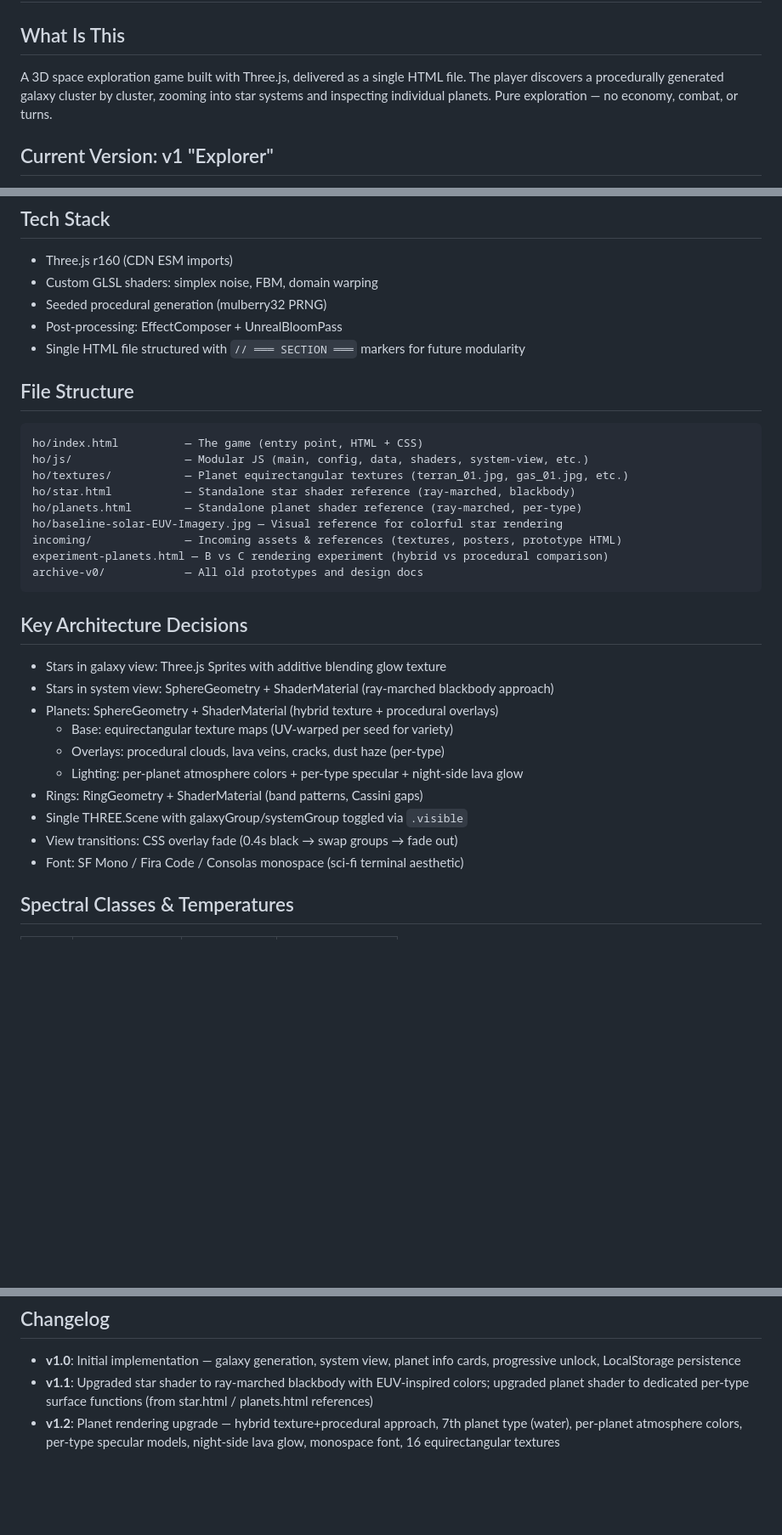
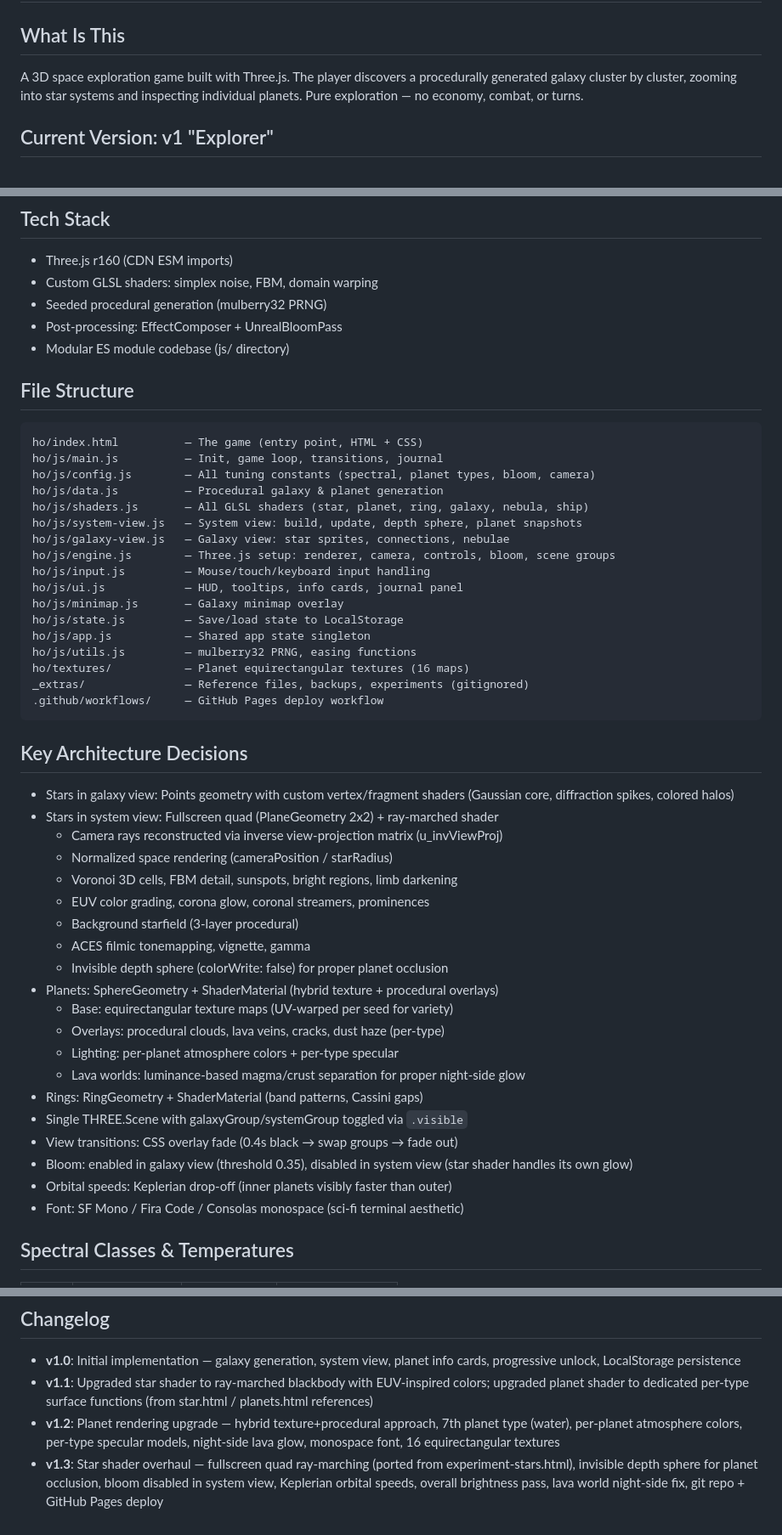
Before and after one commit to TudorBirlea/galaxyho, a Markdown page: CLAUDE.md, 3 parts joined by grey strips. Shown at 85% size. GitHub-like rendering; blank space fills up the shorter version.

Commit message:
Update CLAUDE.md for v1.3
Document star shader overhaul, depth sphere, file structure,
architecture decisions, and full module breakdown.

Co-Authored-By: Claude Opus 4.6 <noreply@anthropic.com>

````diff
--- a/CLAUDE.md
+++ b/CLAUDE.md
@@ -1,7 +1,7 @@
 # Galaxy Ho! — Project Journal
 
 ## What Is This
-A 3D space exploration game built with Three.js, delivered as a single HTML file. The player discovers a procedurally generated galaxy cluster by cluster, zooming into star systems and inspecting individual planets. Pure exploration — no economy, combat, or turns.
+A 3D space exploration game built with Three.js. The player discovers a procedurally generated galaxy cluster by cluster, zooming into star systems and inspecting individual planets. Pure exploration — no economy, combat, or turns.
 
 ## Current Version: v1 "Explorer"
 - **Galaxy View**: ~200 stars across 10 clusters, glowing sprites color-coded by spectral class
@@ -16,31 +16,49 @@ A 3D space exploration game built with Three.js, delivered as a single HTML file
 - Custom GLSL shaders: simplex noise, FBM, domain warping
 - Seeded procedural generation (mulberry32 PRNG)
 - Post-processing: EffectComposer + UnrealBloomPass
-- Single HTML file structured with `// ═══ SECTION ═══` markers for future modularity
+- Modular ES module codebase (js/ directory)
 
 ## File Structure
 ```
 ho/index.html          — The game (entry point, HTML + CSS)
-ho/js/                 — Modular JS (main, config, data, shaders, system-view, etc.)
-ho/textures/           — Planet equirectangular textures (terran_01.jpg, gas_01.jpg, etc.)
-ho/star.html           — Standalone star shader reference (ray-marched, blackbody)
-ho/planets.html        — Standalone planet shader reference (ray-marched, per-type)
-ho/baseline-solar-EUV-Imagery.jpg — Visual reference for colorful star rendering
-incoming/              — Incoming assets & references (textures, posters, prototype HTML)
-experiment-planets.html — B vs C rendering experiment (hybrid vs procedural comparison)
-archive-v0/            — All old prototypes and design docs
+ho/js/main.js          — Init, game loop, transitions, journal
+ho/js/config.js        — All tuning constants (spectral, planet types, bloom, camera)
+ho/js/data.js          — Procedural galaxy & planet generation
+ho/js/shaders.js       — All GLSL shaders (star, planet, ring, galaxy, nebula, ship)
+ho/js/system-view.js   — System view: build, update, depth sphere, planet snapshots
+ho/js/galaxy-view.js   — Galaxy view: star sprites, connections, nebulae
+ho/js/engine.js        — Three.js setup: renderer, camera, controls, bloom, scene groups
+ho/js/input.js         — Mouse/touch/keyboard input handling
+ho/js/ui.js            — HUD, tooltips, info cards, journal panel
+ho/js/minimap.js       — Galaxy minimap overlay
+ho/js/state.js         — Save/load state to LocalStorage
+ho/js/app.js           — Shared app state singleton
+ho/js/utils.js         — mulberry32 PRNG, easing functions
+ho/textures/           — Planet equirectangular textures (16 maps)
+_extras/               — Reference files, backups, experiments (gitignored)
+.github/workflows/     — GitHub Pages deploy workflow
 ```
 
 ## Key Architecture Decisions
-- Stars in galaxy view: Three.js Sprites with additive blending glow texture
-- Stars in system view: SphereGeometry + ShaderMaterial (ray-marched blackbody approach)
+- Stars in galaxy view: Points geometry with custom vertex/fragment shaders (Gaussian core, diffraction spikes, colored halos)
+- Stars in system view: Fullscreen quad (PlaneGeometry 2x2) + ray-marched shader
+  - Camera rays reconstructed via inverse view-projection matrix (u_invViewProj)
+  - Normalized space rendering (cameraPosition / starRadius)
+  - Voronoi 3D cells, FBM detail, sunspots, bright regions, limb darkening
+  - EUV color grading, corona glow, coronal streamers, prominences
+  - Background starfield (3-layer procedural)
+  - ACES filmic tonemapping, vignette, gamma
+  - Invisible depth sphere (colorWrite: false) for proper planet occlusion
 - Planets: SphereGeometry + ShaderMaterial (hybrid texture + procedural overlays)
   - Base: equirectangular texture maps (UV-warped per seed for variety)
   - Overlays: procedural clouds, lava veins, cracks, dust haze (per-type)
-  - Lighting: per-planet atmosphere colors + per-type specular + night-side lava glow
+  - Lighting: per-planet atmosphere colors + per-type specular
+  - Lava worlds: luminance-based magma/crust separation for proper night-side glow
 - Rings: RingGeometry + ShaderMaterial (band patterns, Cassini gaps)
 - Single THREE.Scene with galaxyGroup/systemGroup toggled via `.visible`
 - View transitions: CSS overlay fade (0.4s black → swap groups → fade out)
+- Bloom: enabled in galaxy view (threshold 0.35), disabled in system view (star shader handles its own glow)
+- Orbital speeds: Keplerian drop-off (inner planets visibly faster than outer)
 - Font: SF Mono / Fira Code / Consolas monospace (sci-fi terminal aesthetic)
 
 ## Spectral Classes & Temperatures
@@ -71,3 +89,4 @@ terran, desert, ice, gas_giant, lava, ocean, water — hybrid texture-mapped wit
 - **v1.0**: Initial implementation — galaxy generation, system view, planet info cards, progressive unlock, LocalStorage persistence
 - **v1.1**: Upgraded star shader to ray-marched blackbody with EUV-inspired colors; upgraded planet shader to dedicated per-type surface functions (from star.html / planets.html references)
 - **v1.2**: Planet rendering upgrade — hybrid texture+procedural approach, 7th planet type (water), per-planet atmosphere colors, per-type specular models, night-side lava glow, monospace font, 16 equirectangular textures
+- **v1.3**: Star shader overhaul — fullscreen quad ray-marching (ported from experiment-stars.html), invisible depth sphere for planet occlusion, bloom disabled in system view, Keplerian orbital speeds, overall brightness pass, lava world night-side fix, git repo + GitHub Pages deploy
````
